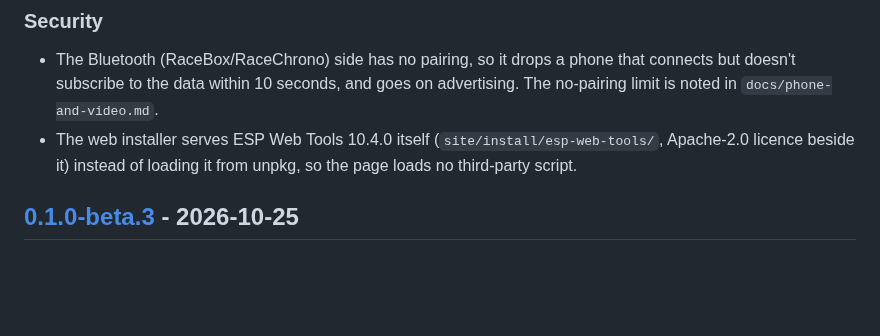
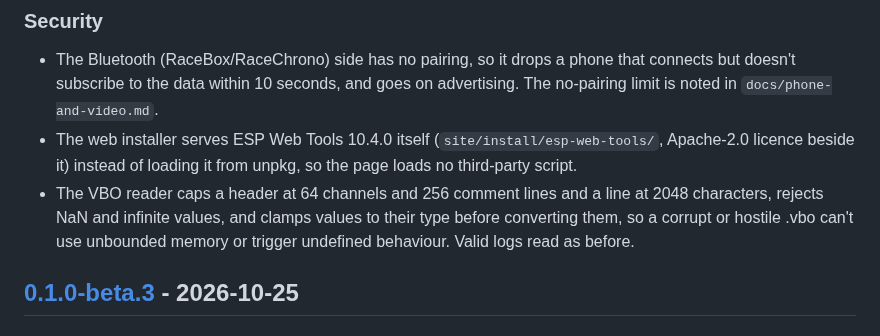
Before and after one commit to DylanD2402/track-rat, a Markdown page: CHANGELOG.md, the part around the change. GitHub-like rendering; blank space fills up the shorter version.

Commit message:
S12: changelog
Co-Authored-By: Claude Sonnet 5.5 <noreply@anthropic.com>

```diff
--- a/CHANGELOG.md
+++ b/CHANGELOG.md
@@ -33,6 +33,7 @@ All notable changes to Track Rat are recorded here. The format follows [Keep a C
 
 - The Bluetooth (RaceBox/RaceChrono) side has no pairing, so it drops a phone that connects but doesn't subscribe to the data within 10 seconds, and goes on advertising. The no-pairing limit is noted in `docs/phone-and-video.md`.
 - The web installer serves ESP Web Tools 10.4.0 itself (`site/install/esp-web-tools/`, Apache-2.0 licence beside it) instead of loading it from unpkg, so the page loads no third-party script.
+- The VBO reader caps a header at 64 channels and 256 comment lines and a line at 2048 characters, rejects NaN and infinite values, and clamps values to their type before converting them, so a corrupt or hostile .vbo can't use unbounded memory or trigger undefined behaviour. Valid logs read as before.
 
 ## [0.1.0-beta.3] - 2026-10-25
 
```
